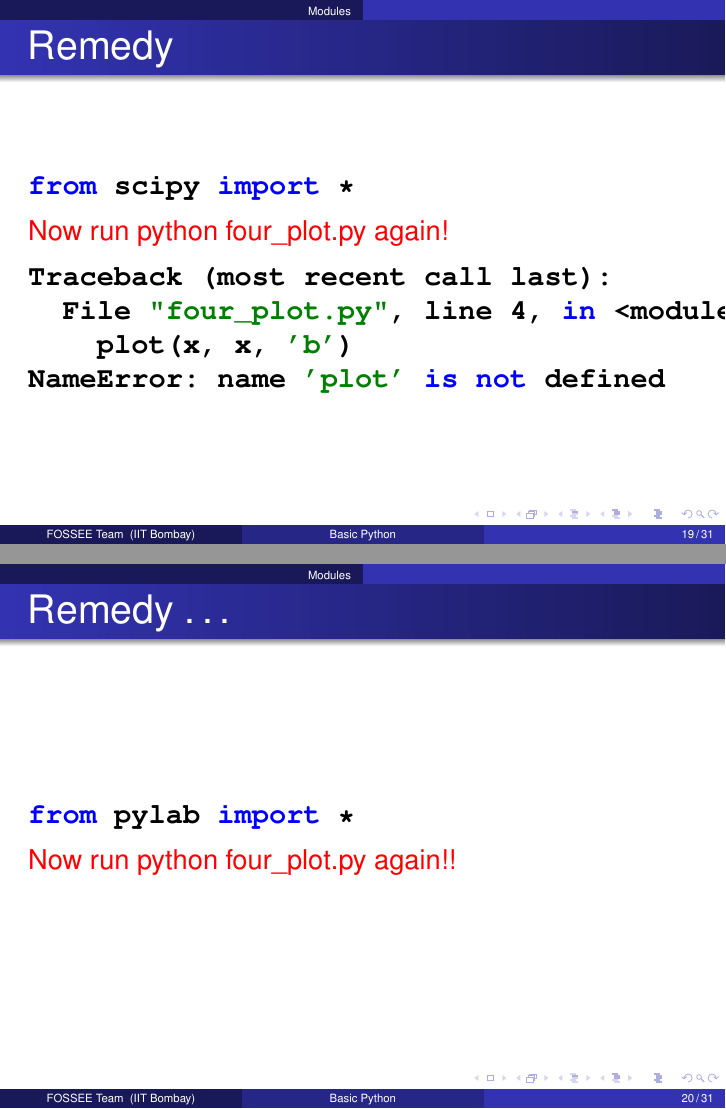
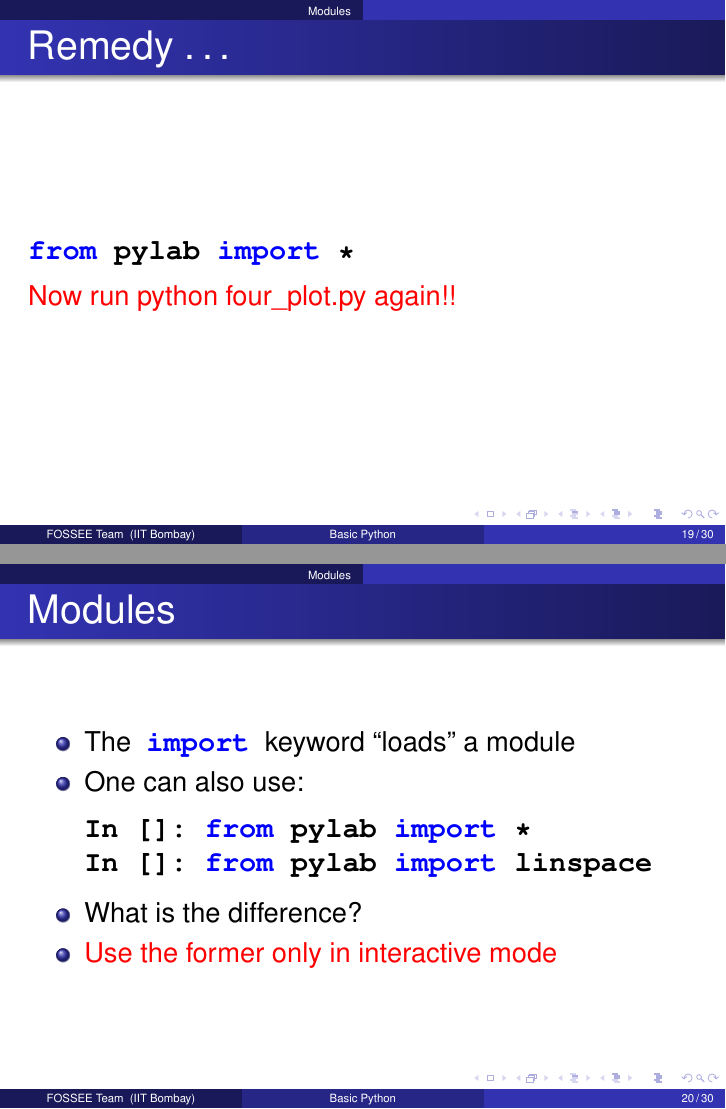
Before and after one commit to FOSSEE/workshops, LaTeX slides (day2/session3.tex): pages 21 and 22 of 33 before the commit and pages 20 and 21 of 31 after it, joined at a grey line. Compiled offline with pdfLaTeX.

Commit message:
Edited import section in session3 - removed scipy imports.

```diff
--- a/day2/session3.tex
+++ b/day2/session3.tex
@@ -248,21 +248,6 @@ NameError: name 'linspace' is not defined
 \end{frame}
 
 \begin{frame}[fragile]
-  \frametitle{Remedy}
-  \begin{lstlisting}
-from scipy import *
-  \end{lstlisting}
-\alert{Now run python four\_plot.py again!}
-  \pause
-  \begin{lstlisting}
-Traceback (most recent call last):
-  File "four_plot.py", line 4, in <module>
-    plot(x, x, 'b')
-NameError: name 'plot' is not defined
-  \end{lstlisting}
-\end{frame}
-
-\begin{frame}[fragile]
   \frametitle{Remedy \ldots}
   \begin{lstlisting}
 from pylab import *
@@ -276,8 +261,8 @@ from pylab import *
     \item The \kwrd{import} keyword ``loads'' a module
     \item One can also use:
       \begin{lstlisting}
-In []: from scipy import *
-In []: from scipy import linspace
+In []: from pylab import *
+In []: from pylab import linspace
       \end{lstlisting}
     \item What is the difference?
     \item \alert{Use the former only in interactive mode}
@@ -297,7 +282,7 @@ from scipy.optimize import fsolve
   \frametitle{\texttt{from} \ldots \texttt{import} - conventional way!}
   \small
   \begin{lstlisting}
-from scipy import linspace, pi, sin
+from pylab import linspace, pi, sin
 from pylab import plot, legend, annotate
 from pylab import xlim, ylim
 
```
Also changed, not shown: day2/cheatsheet3.tex (+1 -1 lines), day2/session3.tex (11 more changed lines).
